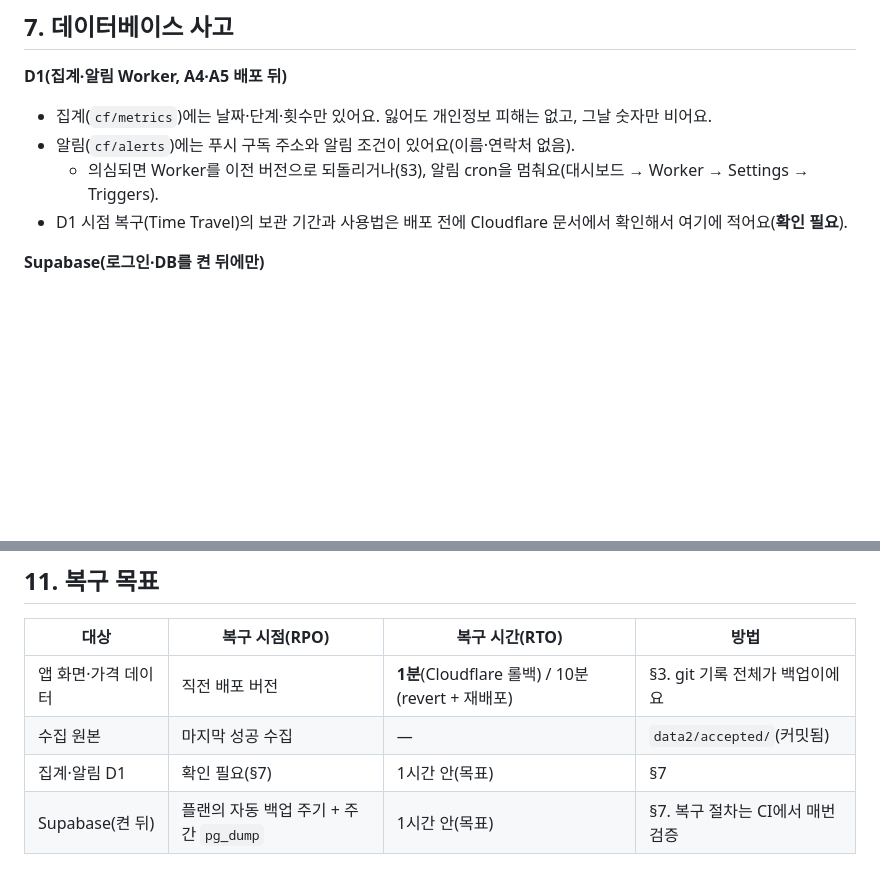
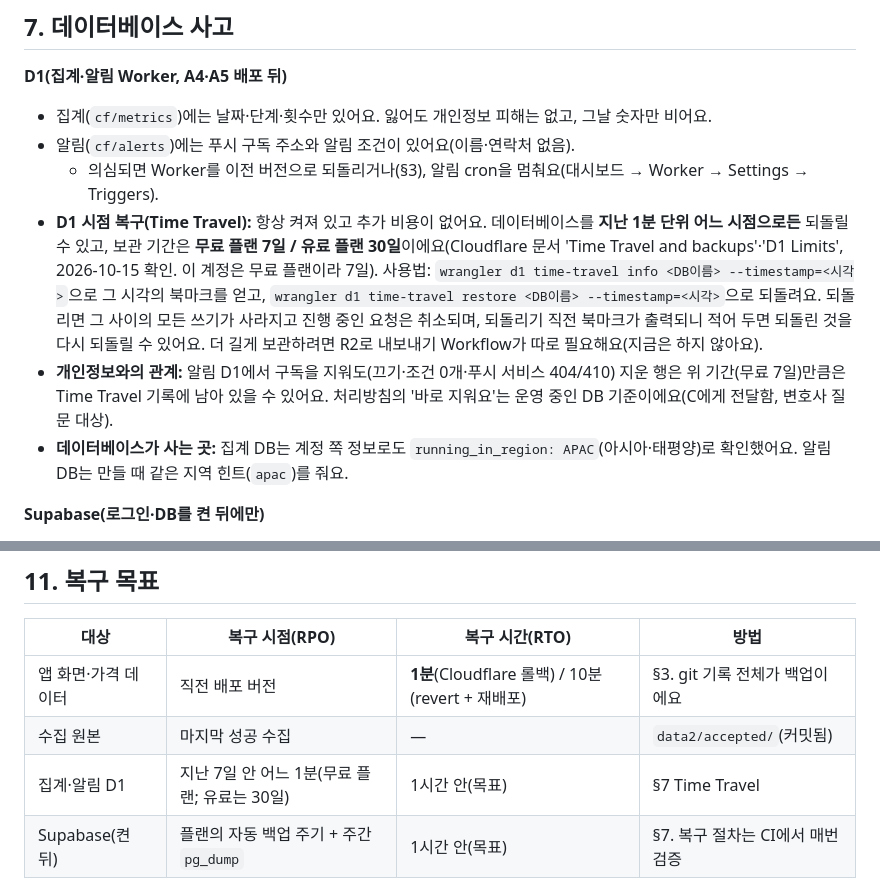
Before and after one commit to lsy2825/skin, a Markdown page: docs/INCIDENT_RESPONSE_PLAN.md, 2 parts joined by grey strips. GitHub-like rendering; blank space fills up the shorter version.

Commit message:
Docs: D1 Time Travel retention filled in (7 days on Free, 30 on Paid) and what it means for deleted subscriptions
INCIDENT_RESPONSE_PLAN §7 and the recovery-goal table had "확인 필요". Cloudflare's docs (Time Travel and backups; D1 limits)
give any minute within 30 days on Workers Paid and 7 days on Free; this account is on Free. Also records that deleting a
subscription leaves the row restorable inside that window, and that the metrics D1 reports running_in_region APAC.

Co-Authored-By: Claude Sonnet 5.5 <noreply@anthropic.com>
Claude-Session: https://claude.ai/code/session_01KYiNqFvxjHGAmbQ7Gwurm9

```diff
--- a/docs/INCIDENT_RESPONSE_PLAN.md
+++ b/docs/INCIDENT_RESPONSE_PLAN.md
@@ -98,7 +98,9 @@
 - 집계(`cf/metrics`)에는 날짜·단계·횟수만 있어요. 잃어도 개인정보 피해는 없고, 그날 숫자만 비어요.
 - 알림(`cf/alerts`)에는 푸시 구독 주소와 알림 조건이 있어요(이름·연락처 없음).
   - 의심되면 Worker를 이전 버전으로 되돌리거나(§3), 알림 cron을 멈춰요(대시보드 → Worker → Settings → Triggers).
-- D1 시점 복구(Time Travel)의 보관 기간과 사용법은 배포 전에 Cloudflare 문서에서 확인해서 여기에 적어요(**확인 필요**).
+- **D1 시점 복구(Time Travel):** 항상 켜져 있고 추가 비용이 없어요. 데이터베이스를 **지난 1분 단위 어느 시점으로든** 되돌릴 수 있고, 보관 기간은 **무료 플랜 7일 / 유료 플랜 30일**이에요(Cloudflare 문서 'Time Travel and backups'·'D1 Limits', 2026-10-15 확인. 이 계정은 무료 플랜이라 7일). 사용법: `wrangler d1 time-travel info <DB이름> --timestamp=<시각>`으로 그 시각의 북마크를 얻고, `wrangler d1 time-travel restore <DB이름> --timestamp=<시각>`으로 되돌려요. 되돌리면 그 사이의 모든 쓰기가 사라지고 진행 중인 요청은 취소되며, 되돌리기 직전 북마크가 출력되니 적어 두면 되돌린 것을 다시 되돌릴 수 있어요. 더 길게 보관하려면 R2로 내보내기 Workflow가 따로 필요해요(지금은 하지 않아요).
+- **개인정보와의 관계:** 알림 D1에서 구독을 지워도(끄기·조건 0개·푸시 서비스 404/410) 지운 행은 위 기간(무료 7일)만큼은 Time Travel 기록에 남아 있을 수 있어요. 처리방침의 '바로 지워요'는 운영 중인 DB 기준이에요(C에게 전달함, 변호사 질문 대상).
+- **데이터베이스가 사는 곳:** 집계 DB는 계정 쪽 정보로도 `running_in_region: APAC`(아시아·태평양)로 확인했어요. 알림 DB는 만들 때 같은 지역 힌트(`apac`)를 줘요.
 
 **Supabase(로그인·DB를 켠 뒤에만)**
 1. **읽기 전용 전환(긴급):** `revoke insert, update, delete on all tables in schema public from authenticated;` 앱은 기기 저장으로 계속 동작해요.
@@ -133,7 +135,7 @@
 |---|---|---|---|
 | 앱 화면·가격 데이터 | 직전 배포 버전 | **1분**(Cloudflare 롤백) / 10분(revert + 재배포) | §3. git 기록 전체가 백업이에요 |
 | 수집 원본 | 마지막 성공 수집 | — | `data2/accepted/`(커밋됨) |
-| 집계·알림 D1 | 확인 필요(§7) | 1시간 안(목표) | §7 |
+| 집계·알림 D1 | 지난 7일 안 어느 1분(무료 플랜; 유료는 30일) | 1시간 안(목표) | §7 Time Travel |
 | Supabase(켠 뒤) | 플랜의 자동 백업 주기 + 주간 `pg_dump` | 1시간 안(목표) | §7. 복구 절차는 CI에서 매번 검증 |
 
 ## 12. 사고 기록 양식
```
